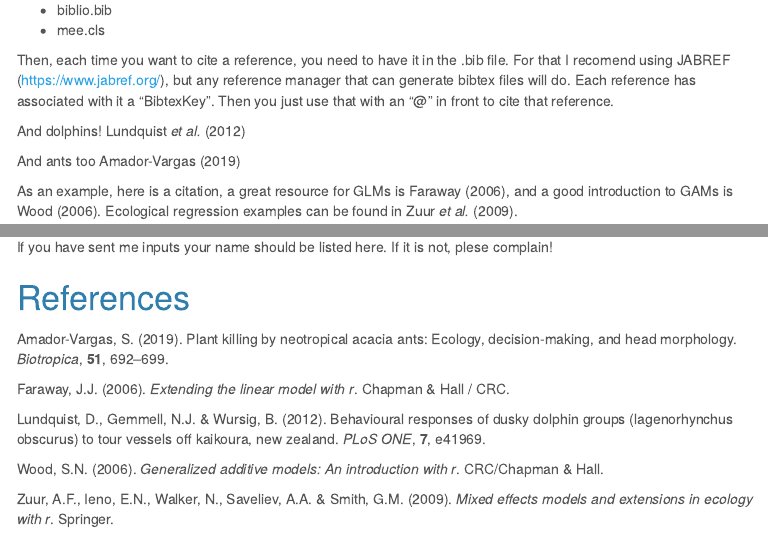
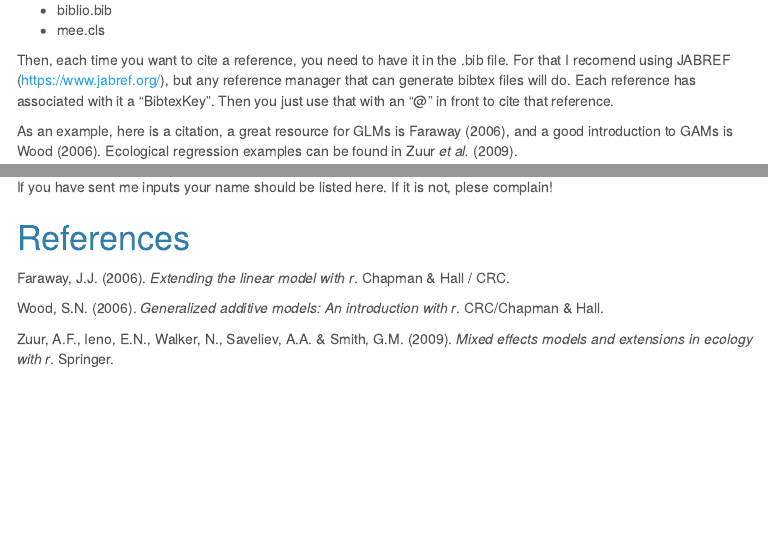
Before and after one commit to TiagoAMarques/RMarkdownTemplate, an R Markdown document (RMarkdownTemplate.Rmd): the page in a window 1100 px wide, from 3110 px down, and a second part further down, joined at a grey line. The pictures show the output file RMarkdownTemplate.html that the author committed with the source, opened offline; menus at the side of the page are left out.

Commit message:
Updates (minor)

```diff
--- a/RMarkdownTemplate.Rmd
+++ b/RMarkdownTemplate.Rmd
@@ -147,11 +147,6 @@ You need a file that contains the references (a bib file) and optionally a file
 
 Then, each time you want to cite a reference, you need to have it in the .bib file. For that I recomend using JABREF (https://www.jabref.org/), but any reference manager that can generate bibtex files will do. Each reference has associated with it a "BibtexKey". Then you just use that with an "@" in front to cite that reference.
 
-And dolphins! @Lundquist2012
-
-And ants too
-@AmadorVargas2019
-
 As an example, here is a citation, a great resource for GLMs is @Faraway2006, and a good introduction to GAMs is @Wood2006. Ecological regression examples can be found in @Zuur2009b.
 
 As you will see, these references will be present at the end of the document, in a suitably named sections (I used "References"!).
```
Also changed, not shown: RMarkdownTemplate.html.
